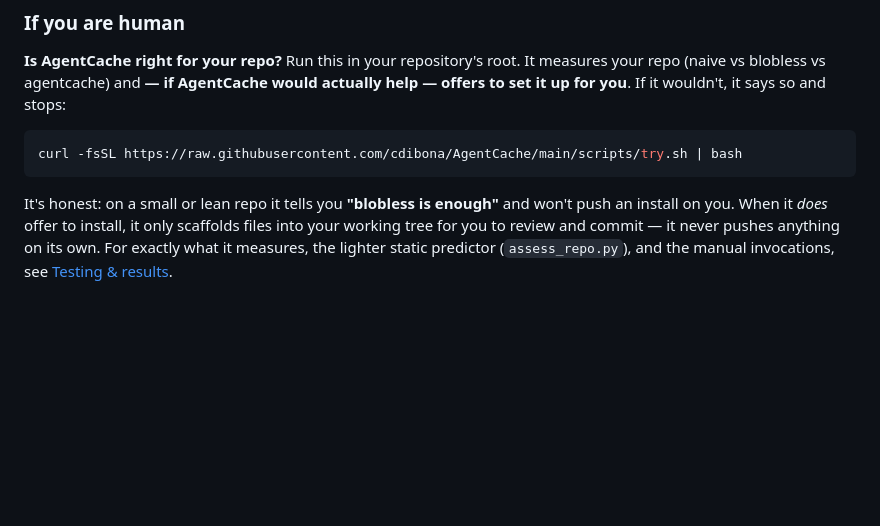
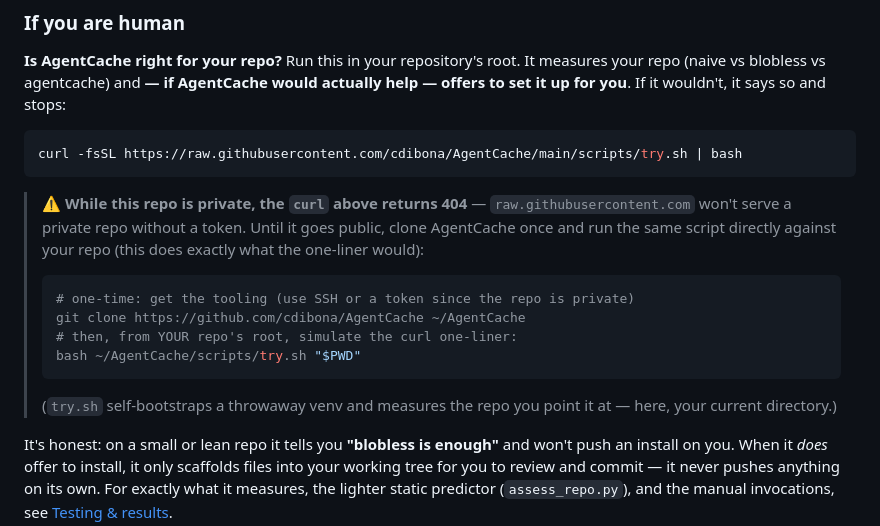
Before and after one commit to cdibona/AgentGitSmart, a Markdown page: README.md, the part around the change. Rendered like a GitHub page; blank space fills up the shorter version.

Commit message:
docs: note the curl one-liner 404s while the repo is private, with a clone-and-run fallback
raw.githubusercontent.com returns 404 for private repos to unauthenticated
requests, so the advertised `curl ... try.sh | bash` one-liner doesn't work
while cdibona/AgentCache is private. Keep the one-liner (it'll work once the
repo is public) but add a callout with an equivalent clone-and-run command
that does exactly the same thing: git clone the tooling once, then
`bash ~/AgentCache/scripts/try.sh "$PWD"` from your repo's root.

Co-Authored-By: Amplifier <240397093+microsoft-amplifier@users.noreply.github.com>

````diff
--- a/README.md
+++ b/README.md
@@ -44,6 +44,21 @@ stops:
 ```bash
 curl -fsSL https://raw.githubusercontent.com/cdibona/AgentCache/main/scripts/try.sh | bash
 ```
+
+> **⚠️ While this repo is private, the `curl` above returns 404** —
+> `raw.githubusercontent.com` won't serve a private repo without a token. Until
+> it goes public, clone AgentCache once and run the same script directly against
+> your repo (this does exactly what the one-liner would):
+>
+> ```bash
+> # one-time: get the tooling (use SSH or a token since the repo is private)
+> git clone https://github.com/cdibona/AgentCache ~/AgentCache
+> # then, from YOUR repo's root, simulate the curl one-liner:
+> bash ~/AgentCache/scripts/try.sh "$PWD"
+> ```
+>
+> (`try.sh` self-bootstraps a throwaway venv and measures the repo you point it
+> at — here, your current directory.)
 
 It's honest: on a small or lean repo it tells you **"blobless is enough"** and
 won't push an install on you. When it *does* offer to install, it only scaffolds
````
